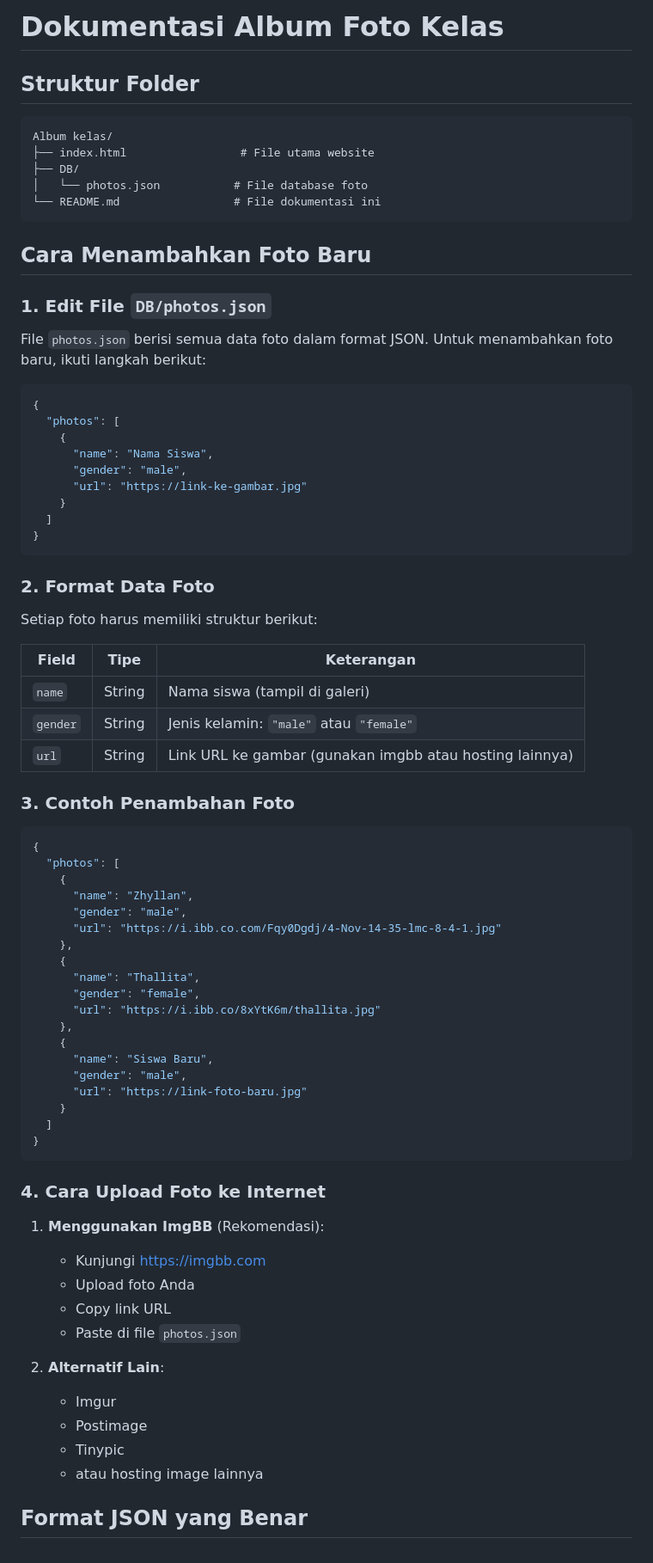
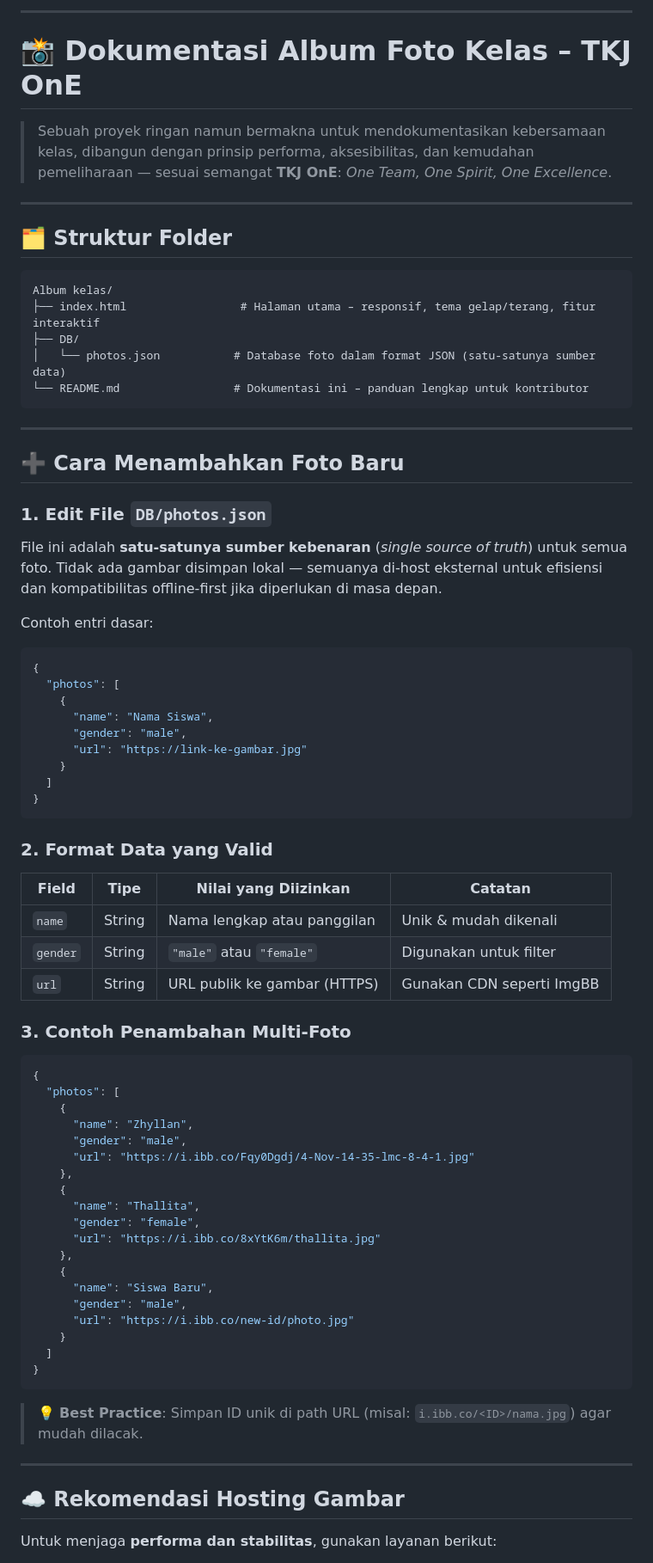
Before and after one commit to Jirankun/tkj1, a Markdown page: README.md, the part around one of its changes. Shown at 86% size. Drawn GitHub-style.

````diff
--- a/README.md
+++ b/README.md
@@ -1,21 +1,30 @@
-# Dokumentasi Album Foto Kelas
+---
 
-## Struktur Folder
+# 📸 Dokumentasi Album Foto Kelas – TKJ OnE
+
+> Sebuah proyek ringan namun bermakna untuk mendokumentasikan kebersamaan kelas, dibangun dengan prinsip performa, aksesibilitas, dan kemudahan pemeliharaan — sesuai semangat **TKJ OnE**: *One Team, One Spirit, One Excellence*.
+
+---
+
+## 🗂️ Struktur Folder
 
 ```
 Album kelas/
-├── index.html                 # File utama website
+├── index.html                 # Halaman utama – responsif, tema gelap/terang, fitur interaktif
 ├── DB/
-│   └── photos.json           # File database foto
-└── README.md                 # File dokumentasi ini
+│   └── photos.json           # Database foto dalam format JSON (satu-satunya sumber data)
+└── README.md                 # Dokumentasi ini – panduan lengkap untuk kontributor
 ```
 
-## Cara Menambahkan Foto Baru
+---
+
+## ➕ Cara Menambahkan Foto Baru
 
 ### 1. Edit File `DB/photos.json`
 
-File `photos.json` berisi semua data foto dalam format JSON. Untuk menambahkan foto baru, ikuti langkah berikut:
+File ini adalah **satu-satunya sumber kebenaran** (*single source of truth*) untuk semua foto. Tidak ada gambar disimpan lokal — semuanya di-host eksternal untuk efisiensi dan kompatibilitas offline-first jika diperlukan di masa depan.
 
+Contoh entri dasar:
 ```json
 {
   "photos": [
@@ -28,17 +37,15 @@ File `photos.json` berisi semua data foto dalam format JSON. Untuk menambahkan f
 }
 ```
 
-### 2. Format Data Foto
+### 2. Format Data yang Valid
 
-Setiap foto harus memiliki struktur berikut:
+| Field     | Tipe    | Nilai yang Diizinkan                     | Catatan |
+|-----------|---------|------------------------------------------|--------|
+| `name`    | String  | Nama lengkap atau panggilan              | Unik & mudah dikenali |
+| `gender`  | String  | `"male"` atau `"female"`                 | Digunakan untuk filter |
+| `url`     | String  | URL publik ke gambar (HTTPS)             | Gunakan CDN seperti ImgBB |
 
-| Field | Tipe | Keterangan |
-|-------|------|-----------|
-| `name` | String | Nama siswa (tampil di galeri) |
-| `gender` | String | Jenis kelamin: `"male"` atau `"female"` |
-| `url` | String | Link URL ke gambar (gunakan imgbb atau hosting lainnya) |
-
-### 3. Contoh Penambahan Foto
+### 3. Contoh Penambahan Multi-Foto
 
 ```json
 {
@@ -46,7 +53,7 @@ Setiap foto harus memiliki struktur berikut:
     {
       "name": "Zhyllan",
       "gender": "male",
-      "url": "https://i.ibb.co.com/Fqy0Dgdj/4-Nov-14-35-lmc-8-4-1.jpg"
+      "url": "https://i.ibb.co/Fqy0Dgdj/4-Nov-14-35-lmc-8-4-1.jpg"
     },
     {
       "name": "Thallita",
@@ -56,25 +63,17 @@ Setiap foto harus memiliki struktur berikut:
     {
       "name": "Siswa Baru",
       "gender": "male",
-      "url": "https://link-foto-baru.jpg"
+      "url": "https://i.ibb.co/new-id/photo.jpg"
     }
   ]
 }
 ```
 
-### 4. Cara Upload Foto ke Internet
+> 💡 **Best Practice**: Simpan ID unik di path URL (misal: `i.ibb.co/<ID>/nama.jpg`) agar mudah dilacak.
 
-1. **Menggunakan ImgBB** (Rekomendasi):
-   - Kunjungi https://imgbb.com
-   - Upload foto Anda
-   - Copy link URL
-   - Paste di file `photos.json`
+---
 
-2. **Alternatif Lain**:
-   - Imgur
-   - Postimage
-   - Tinypic
-   - atau hosting image lainnya
+## ☁️ Rekomendasi Hosting Gambar
 
-## Format JSON yang Benar
+Untuk menjaga **performa dan stabilitas**, gunakan layanan berikut:
 
````
Also changed, not shown: other parts of README.md (+69 -37 lines).
